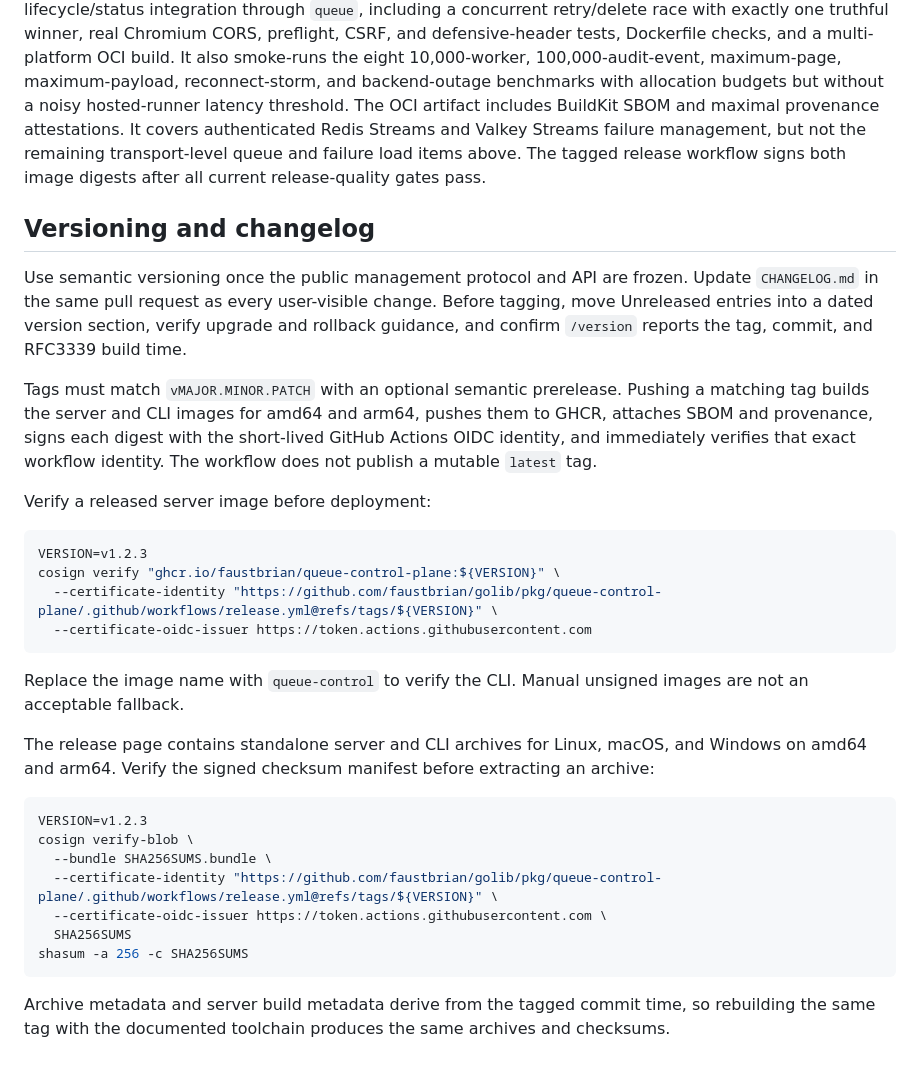
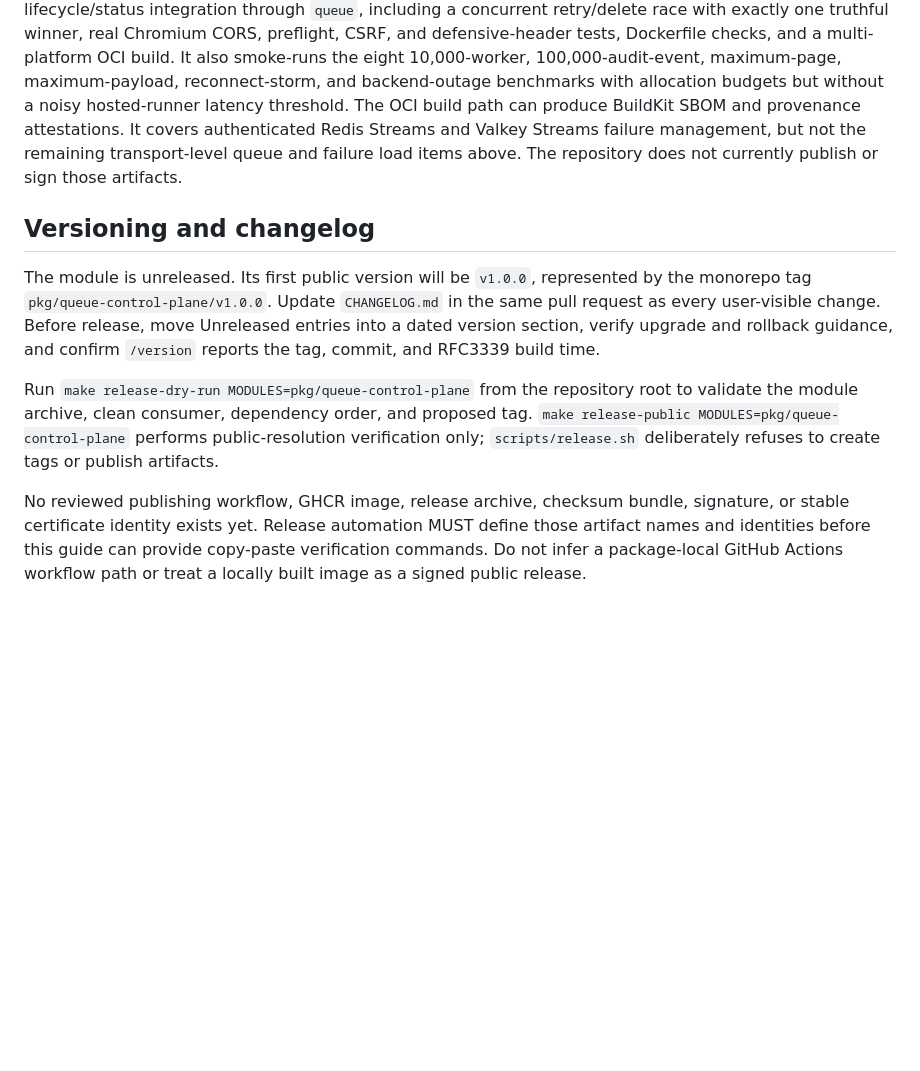
Before and after one commit to faustbrian/go-queue-control-plane, a Markdown page: docs/releasing.md, the part around the change. Drawn GitHub-style; blank space fills up the shorter version.

Commit message:
fix(documentation): remove standalone repository links
Keep package documentation on monorepo-canonical workflow, history,
release, and companion-package paths while rejecting future drift.

Impact: none

````diff
--- a/docs/releasing.md
+++ b/docs/releasing.md
@@ -39,52 +39,27 @@ checks, and a multi-platform OCI build. It also smoke-runs the
 eight 10,000-worker, 100,000-audit-event, maximum-page, maximum-payload,
 reconnect-storm, and backend-outage benchmarks with allocation budgets but
 without a noisy hosted-runner latency threshold.
-The OCI artifact includes BuildKit SBOM and maximal provenance attestations. It
+The OCI build path can produce BuildKit SBOM and provenance attestations. It
 covers authenticated Redis Streams and Valkey Streams failure management, but
-not the remaining transport-level queue and failure load items above.
-The tagged release workflow signs both image
-digests after all current release-quality gates pass.
+not the remaining transport-level queue and failure load items above. The
+repository does not currently publish or sign those artifacts.
 
 ## Versioning and changelog
 
-Use semantic versioning once the public management protocol and API are
-frozen. Update `CHANGELOG.md` in the same pull request as every user-visible
-change. Before tagging, move Unreleased entries into a dated version section,
-verify upgrade and rollback guidance, and confirm `/version` reports the tag,
-commit, and RFC3339 build time.
+The module is unreleased. Its first public version will be `v1.0.0`, represented
+by the monorepo tag `pkg/queue-control-plane/v1.0.0`. Update `CHANGELOG.md` in
+the same pull request as every user-visible change. Before release, move
+Unreleased entries into a dated version section, verify upgrade and rollback
+guidance, and confirm `/version` reports the tag, commit, and RFC3339 build time.
 
-Tags must match `vMAJOR.MINOR.PATCH` with an optional semantic prerelease.
-Pushing a matching tag builds the server and CLI images for amd64 and arm64,
-pushes them to GHCR, attaches SBOM and provenance, signs each digest with the
-short-lived GitHub Actions OIDC identity, and immediately verifies that exact
-workflow identity. The workflow does not publish a mutable `latest` tag.
+Run `make release-dry-run MODULES=pkg/queue-control-plane` from the repository
+root to validate the module archive, clean consumer, dependency order, and
+proposed tag. `make release-public MODULES=pkg/queue-control-plane` performs
+public-resolution verification only; `scripts/release.sh` deliberately refuses
+to create tags or publish artifacts.
 
-Verify a released server image before deployment:
-
-```sh
-VERSION=v1.2.3
-cosign verify "ghcr.io/faustbrian/queue-control-plane:${VERSION}" \
-  --certificate-identity "https://github.com/faustbrian/golib/pkg/queue-control-plane/.github/workflows/release.yml@refs/tags/${VERSION}" \
-  --certificate-oidc-issuer https://token.actions.githubusercontent.com
-```
-
-Replace the image name with `queue-control` to verify the CLI. Manual
-unsigned images are not an acceptable fallback.
-
-The release page contains standalone server and CLI archives for Linux, macOS,
-and Windows on amd64 and arm64. Verify the signed checksum manifest before
-extracting an archive:
-
-```sh
-VERSION=v1.2.3
-cosign verify-blob \
-  --bundle SHA256SUMS.bundle \
-  --certificate-identity "https://github.com/faustbrian/golib/pkg/queue-control-plane/.github/workflows/release.yml@refs/tags/${VERSION}" \
-  --certificate-oidc-issuer https://token.actions.githubusercontent.com \
-  SHA256SUMS
-shasum -a 256 -c SHA256SUMS
-```
-
-Archive metadata and server build metadata derive from the tagged commit time,
-so rebuilding the same tag with the documented toolchain produces the same
-archives and checksums.
+No reviewed publishing workflow, GHCR image, release archive, checksum bundle,
+signature, or stable certificate identity exists yet. Release automation MUST
+define those artifact names and identities before this guide can provide
+copy-paste verification commands. Do not infer a package-local GitHub Actions
+workflow path or treat a locally built image as a signed public release.
````
Also changed, not shown: CHANGELOG.md (+3 -0 lines).
